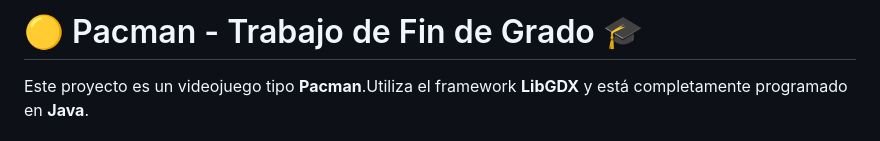
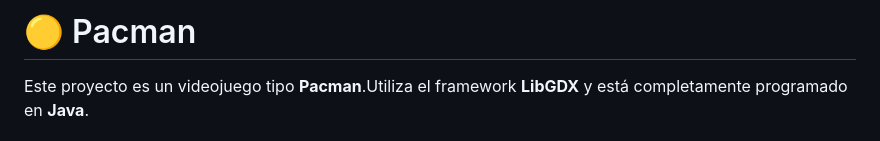
Before and after one commit to MariaHermosell/Pacman, a Markdown page: README.md, the part around the change. Rendered like a GitHub page.

Commit message:
Update project title in README
Removed the subtitle and adjusted formatting.

```diff
--- a/README.md
+++ b/README.md
@@ -1,4 +1,4 @@
-# 🟡 Pacman - Trabajo de Fin de Grado 🎓
+# 🟡 Pacman
 
 Este proyecto es un videojuego tipo **Pacman**.Utiliza el framework **LibGDX** y está completamente programado en **Java**.
 
```
